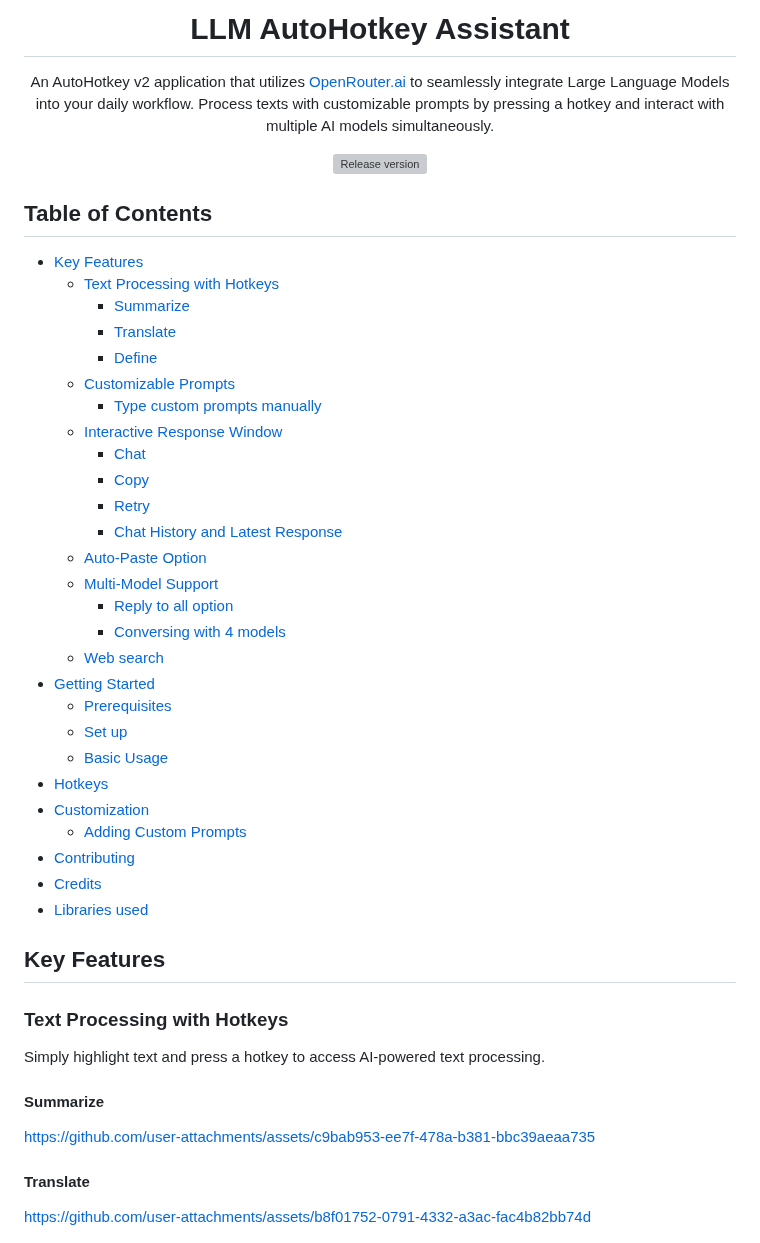
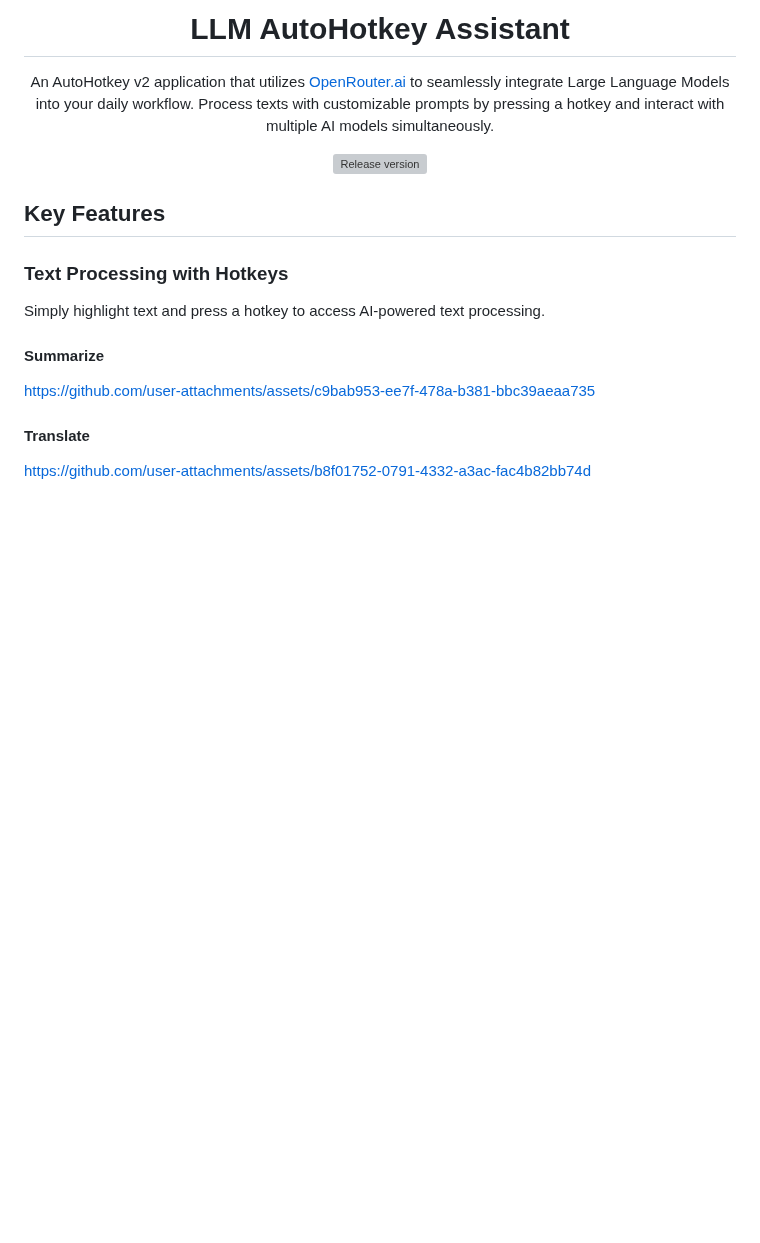
Before and after one commit to kdalanon/LLM-AutoHotkey-Assistant, a Markdown page: README.md, the part around the change. Drawn GitHub-style; blank space fills up the shorter version; grey boxes are pictures that could not be loaded.

```diff
--- a/README.md
+++ b/README.md
@@ -9,36 +9,6 @@ An AutoHotkey v2 application that utilizes [OpenRouter.ai](openrouter.ai/) to se
 ![Release version](https://img.shields.io/github/v/release/kdalanon/LLM-AutoHotkey-Assistant?color=yellow&label=Download&style=for-the-badge)
 
 </div>
-
-## Table of Contents
-
-- [Key Features](#key-features)
-  - [Text Processing with Hotkeys](#text-processing-with-hotkeys)
-    - [Summarize](#summarize)
-    - [Translate](#translate)
-    - [Define](#define)
-  - [Customizable Prompts](#customizable-prompts)
-    - [Type custom prompts manually](#type-custom-prompts-manually)
-  - [Interactive Response Window](#interactive-response-window)
-    - [Chat](#chat)
-    - [Copy](#copy)
-    - [Retry](#retry)
-    - [Chat History and Latest Response](#chat-history-and-latest-response)
-  - [Auto-Paste Option](#auto-paste-option)
-  - [Multi-Model Support](#multi-model-support)
-    - [Reply to all option](#reply-to-all-option)
-    - [Conversing with 4 models](#conversing-with-4-models)
-  - [Web search](#web-search)
-- [Getting Started](#getting-started)
-  - [Prerequisites](#prerequisites)
-  - [Set up](#set-up)
-  - [Basic Usage](#basic-usage)
-- [Hotkeys](#hotkeys)
-- [Customization](#customization)
-  - [Adding Custom Prompts](#adding-custom-prompts)
-- [Contributing](#contributing)
-- [Credits](#credits)
-- [Libraries used](#libraries-used)
 
 ## Key Features
 
```
